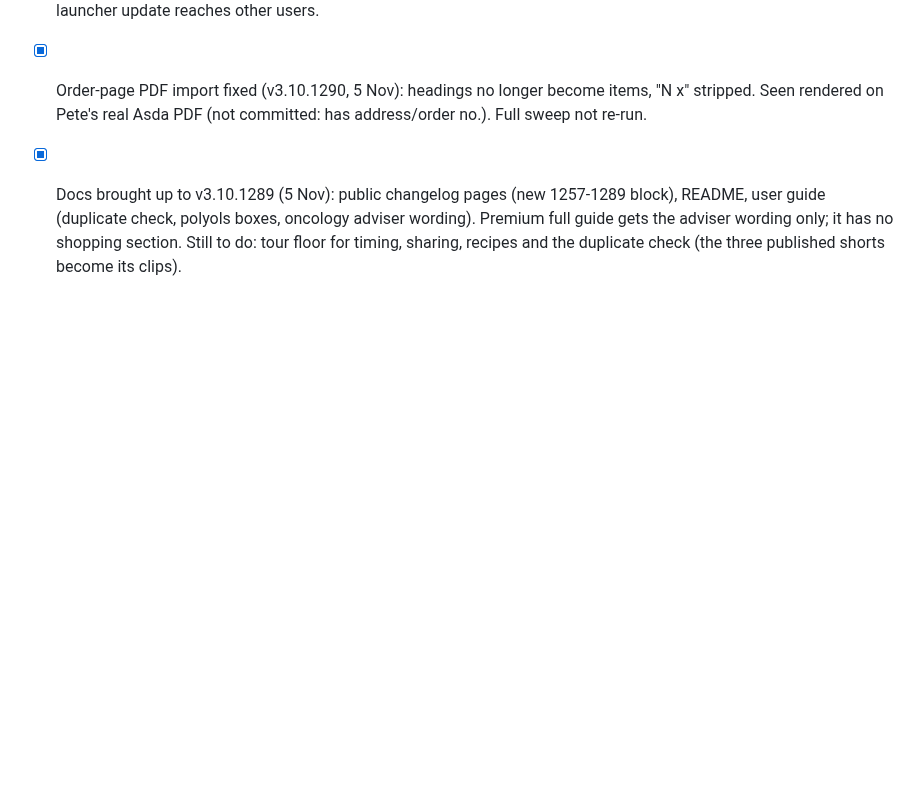
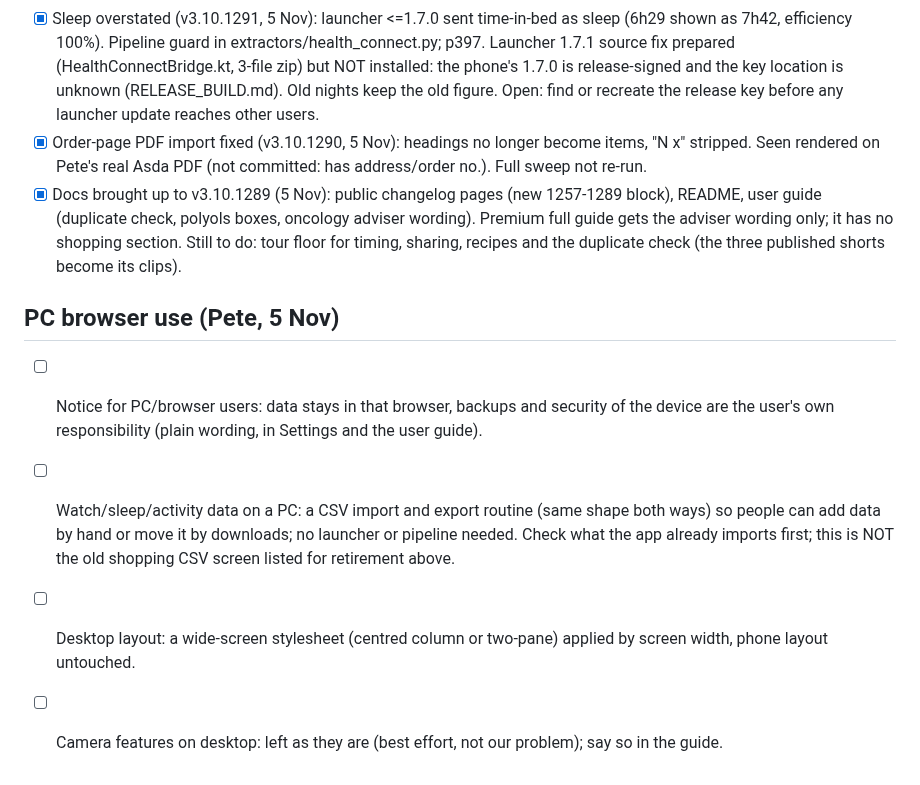
Before and after one commit to pete-maxhealth/maxhealth, a Markdown page: BACKLOG.md, the part around the change. Drawn GitHub-style; blank space fills up the shorter version.

Commit message:
Backlog: PC browser use (notice, CSV routine, desktop layout)
Co-Authored-By: Claude Sonnet 5.5 <noreply@anthropic.com>
Claude-Session: https://claude.ai/code/session_01FwQKt5Ra1F13muMDdUHduj

```diff
--- a/BACKLOG.md
+++ b/BACKLOG.md
@@ -176,3 +176,9 @@ v2 status: done and promoted (card on Trends, demo sample, Premium page; tests p
 - [x] Sleep overstated (v3.10.1291, 5 Nov): launcher <=1.7.0 sent time-in-bed as sleep (6h29 shown as 7h42, efficiency 100%). Pipeline guard in extractors/health_connect.py; p397. Launcher 1.7.1 source fix prepared (HealthConnectBridge.kt, 3-file zip) but NOT installed: the phone's 1.7.0 is release-signed and the key location is unknown (RELEASE_BUILD.md). Old nights keep the old figure. Open: find or recreate the release key before any launcher update reaches other users.
 - [x] Order-page PDF import fixed (v3.10.1290, 5 Nov): headings no longer become items, "N x" stripped. Seen rendered on Pete's real Asda PDF (not committed: has address/order no.). Full sweep not re-run.
 - [x] Docs brought up to v3.10.1289 (5 Nov): public changelog pages (new 1257-1289 block), README, user guide (duplicate check, polyols boxes, oncology adviser wording). Premium full guide gets the adviser wording only; it has no shopping section. Still to do: tour floor for timing, sharing, recipes and the duplicate check (the three published shorts become its clips).
+
+## PC browser use (Pete, 5 Nov)
+- [ ] Notice for PC/browser users: data stays in that browser, backups and security of the device are the user's own responsibility (plain wording, in Settings and the user guide).
+- [ ] Watch/sleep/activity data on a PC: a CSV import and export routine (same shape both ways) so people can add data by hand or move it by downloads; no launcher or pipeline needed. Check what the app already imports first; this is NOT the old shopping CSV screen listed for retirement above.
+- [ ] Desktop layout: a wide-screen stylesheet (centred column or two-pane) applied by screen width, phone layout untouched.
+- [ ] Camera features on desktop: left as they are (best effort, not our problem); say so in the guide.
```
